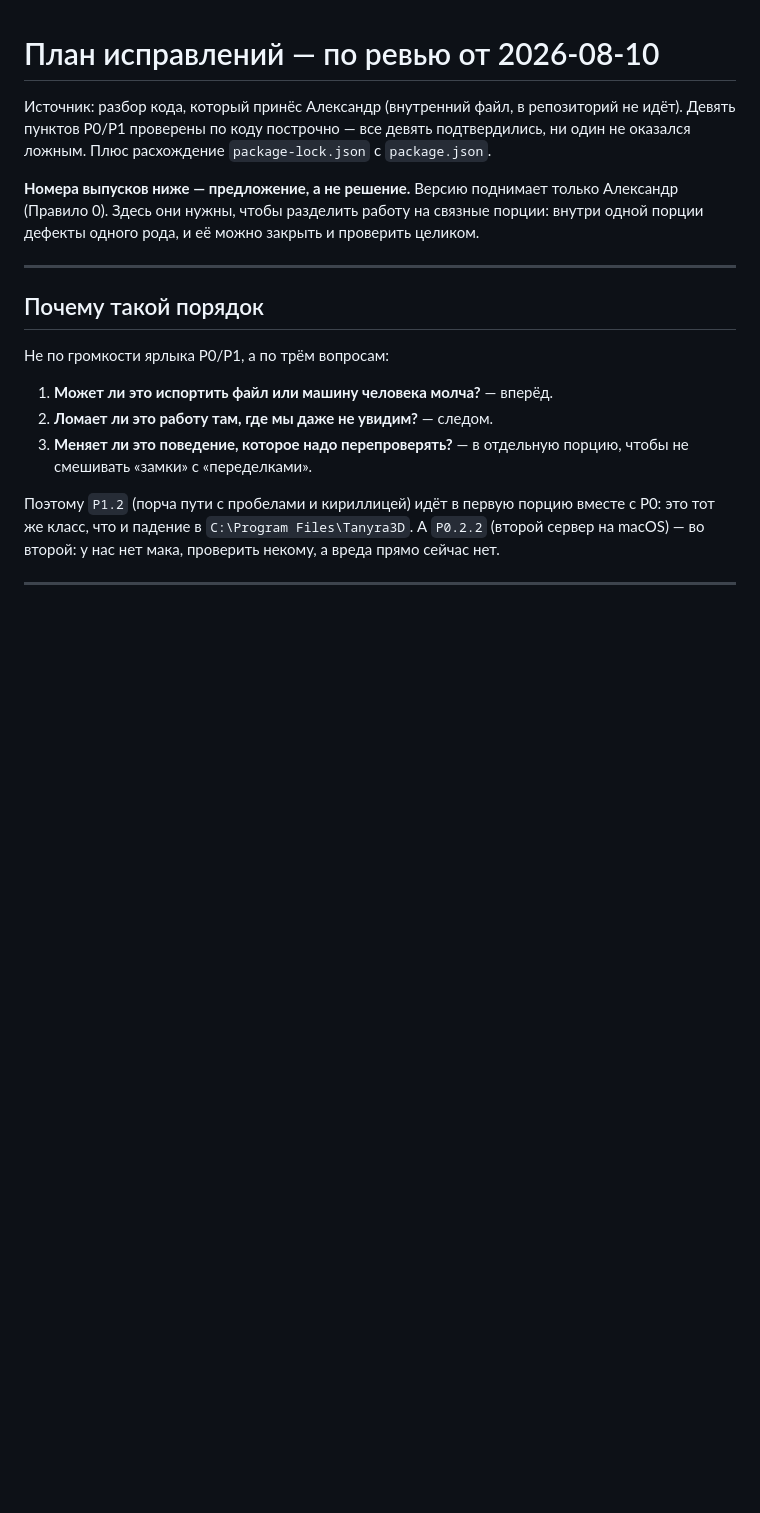
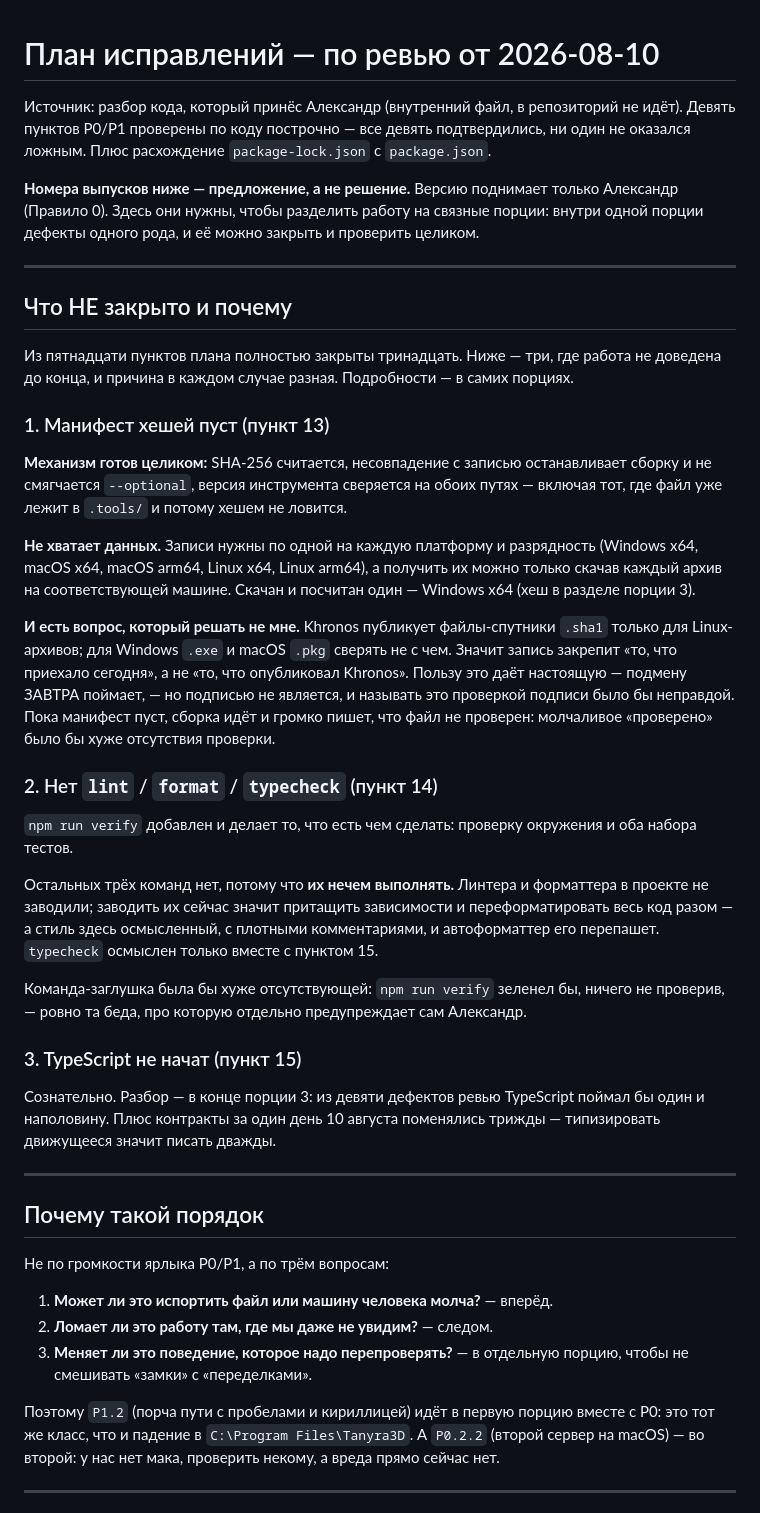
Before and after one commit to GlukerR/Tanyra3D, a Markdown page: docs/ПЛАН_исправлений.md, the part around the change. GitHub-like rendering; blank space fills up the shorter version.

Commit message:
docs: незакрытое вынесено наверх; починка ошибок валидации — в роадмап
ПЛАН_исправлений — раздел «Что НЕ закрыто и почему» сразу после шапки, а не
россыпью по порциям. Три пункта, причины разные: манифесту не хватает данных
(хеши надо считать на каждой платформе, и Khronos публикует спутники только для
Linux); lint/format/typecheck нечем выполнять, а заглушка зеленела бы впустую;
TypeScript отложен сознательно.

ROADMAP §5b1 — ответ на вопрос Александра, можем ли мы сами чинить то, на что
жалуется валидатор. Замер на chibi_zenitsu.glb (те самые 2 + 2 + 142 из его
отчёта): 146 ошибок во входном файле → 4 после нашего safe. 142 из них
(ANIMATION_SAMPLER_ACCESSOR_WITH_BYTESTRIDE) уходят сами — мы перекладываем
буферы заново, и byteStride, которого у анимации быть не должно, не переносится.

Оставшиеся четыре разобраны поимённо: три чинятся точно (нормализация весов,
слияние дублей костей, обнуление костей с нулевым весом), четвёртая меняет
структуру сцены и потому только по явной галочке. Отдельно записано, что 50 тысяч
случаев — это одна строка отчёта, а не 50 тысяч (Правило 9), и что гнаться за
нулём в отчёте валидатора нельзя: часть замечаний про намерение автора модели.

Co-Authored-By: Claude Opus 5 <noreply@anthropic.com>

```diff
--- a/docs/ПЛАН_исправлений.md
+++ b/docs/ПЛАН_исправлений.md
@@ -7,6 +7,50 @@
 **Номера выпусков ниже — предложение, а не решение.** Версию поднимает только Александр
 (Правило 0). Здесь они нужны, чтобы разделить работу на связные порции: внутри одной
 порции дефекты одного рода, и её можно закрыть и проверить целиком.
+
+---
+
+## Что НЕ закрыто и почему
+
+Из пятнадцати пунктов плана полностью закрыты тринадцать. Ниже — три, где работа не
+доведена до конца, и причина в каждом случае разная. Подробности — в самих порциях.
+
+### 1. Манифест хешей пуст (пункт 13)
+
+**Механизм готов целиком:** SHA-256 считается, несовпадение с записью останавливает
+сборку и не смягчается `--optional`, версия инструмента сверяется на обоих путях —
+включая тот, где файл уже лежит в `.tools/` и потому хешем не ловится.
+
+**Не хватает данных.** Записи нужны по одной на каждую платформу и разрядность
+(Windows x64, macOS x64, macOS arm64, Linux x64, Linux arm64), а получить их можно
+только скачав каждый архив на соответствующей машине. Скачан и посчитан один — Windows
+x64 (хеш в разделе порции 3).
+
+**И есть вопрос, который решать не мне.** Khronos публикует файлы-спутники `.sha1`
+только для Linux-архивов; для Windows `.exe` и macOS `.pkg` сверять не с чем. Значит
+запись закрепит «то, что приехало сегодня», а не «то, что опубликовал Khronos». Пользу
+это даёт настоящую — подмену ЗАВТРА поймает, — но подписью не является, и называть это
+проверкой подписи было бы неправдой. Пока манифест пуст, сборка идёт и громко пишет,
+что файл не проверен: молчаливое «проверено» было бы хуже отсутствия проверки.
+
+### 2. Нет `lint` / `format` / `typecheck` (пункт 14)
+
+`npm run verify` добавлен и делает то, что есть чем сделать: проверку окружения и оба
+набора тестов.
+
+Остальных трёх команд нет, потому что **их нечем выполнять.** Линтера и форматтера в
+проекте не заводили; заводить их сейчас значит притащить зависимости и переформатировать
+весь код разом — а стиль здесь осмысленный, с плотными комментариями, и автоформаттер
+его перепашет. `typecheck` осмыслен только вместе с пунктом 15.
+
+Команда-заглушка была бы хуже отсутствующей: `npm run verify` зеленел бы, ничего не
+проверив, — ровно та беда, про которую отдельно предупреждает сам Александр.
+
+### 3. TypeScript не начат (пункт 15)
+
+Сознательно. Разбор — в конце порции 3: из девяти дефектов ревью TypeScript поймал бы
+один и наполовину. Плюс контракты за один день 10 августа поменялись трижды —
+типизировать движущееся значит писать дважды.
 
 ---
 
```
